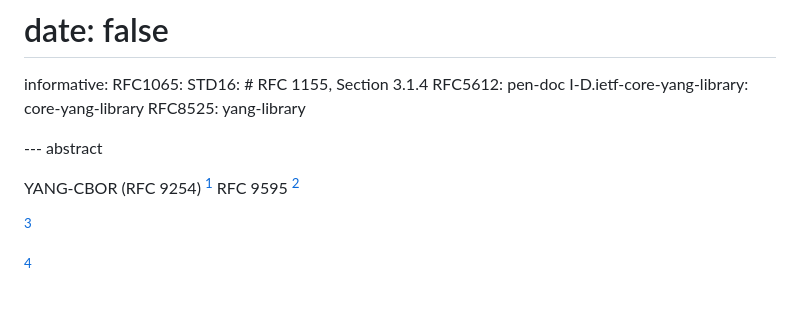
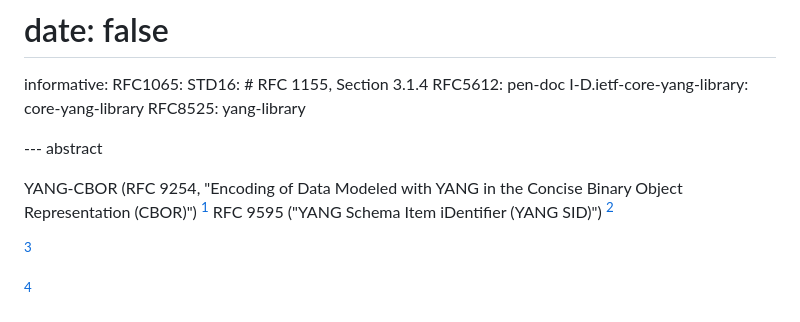
Before and after one commit to core-wg/sid-pen, a Markdown page: draft-ietf-core-yang-sid-pen.md, the part around the change. GitHub-like rendering.

Commit message:
IESG ballot comments Mohamed Boucadair: RFC titles in abstract
(I don't actually think adding these titles makes a lot of sense, but
then it doesn't hurt too much either.)

```diff
--- a/draft-ietf-core-yang-sid-pen.md
+++ b/draft-ietf-core-yang-sid-pen.md
@@ -57,7 +57,9 @@ informative:
 
 --- abstract
 
-YANG-CBOR (RFC 9254) [^abs1a-] RFC 9595 [^abs1b-]
+YANG-CBOR (RFC 9254, "Encoding of Data Modeled with YANG in the
+Concise Binary Object Representation (CBOR)") [^abs1a-] RFC 9595
+("YANG Schema Item iDentifier (YANG SID)") [^abs1b-]
 
 [^abs1a-]: defines
         YANG Schema Item iDentifiers (YANG SID), globally unique 63-bit
```
